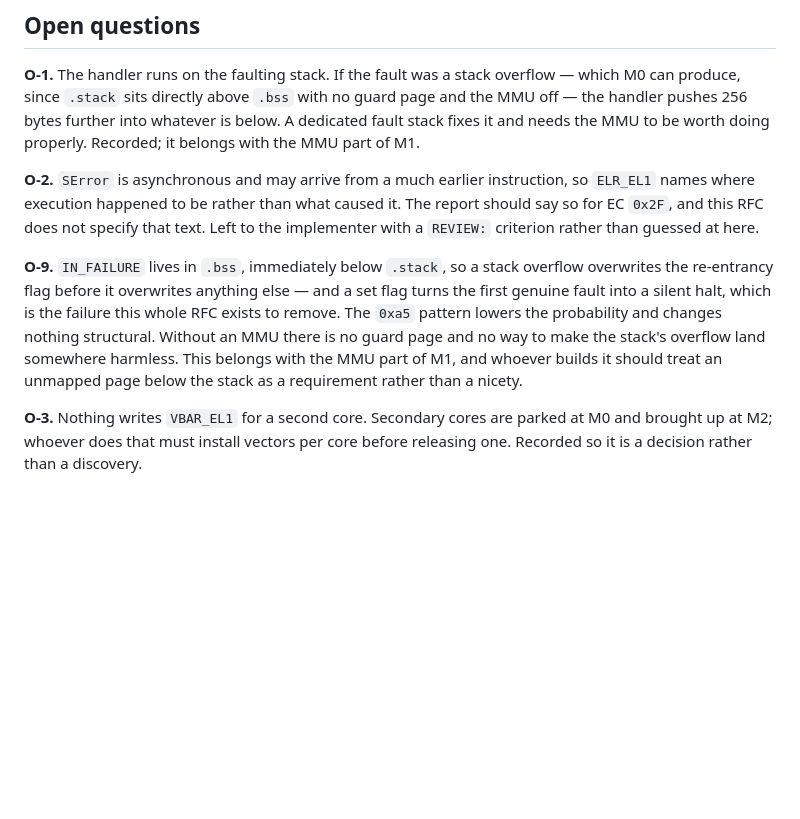
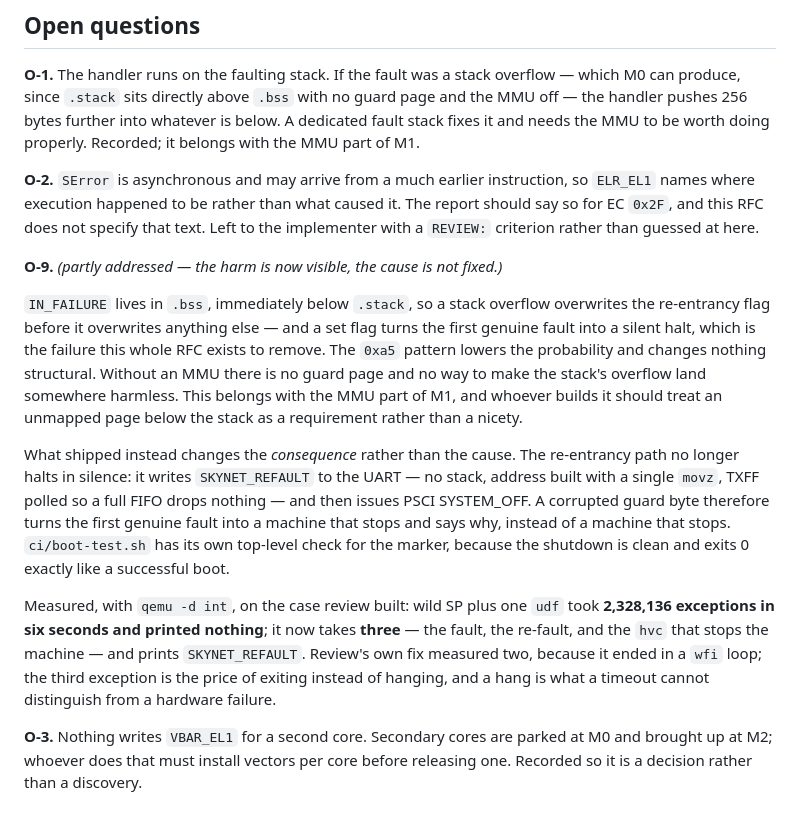
Before and after one commit to joggi59/skynet, a Markdown page: rfcs/0002-fault-reporting.md, the part around the change. Drawn GitHub-style; blank space fills up the shorter version.

Commit message:
rfc-0002: O-9 — the harm is visible now, the cause still needs the MMU
The re-entrancy path no longer halts in silence. It writes SKYNET_REFAULT with
no stack, then issues PSCI SYSTEM_OFF, so a corrupted guard byte turns the first
genuine fault into a machine that stops and says why rather than a machine that
stops. boot-test.sh gets its own top-level check, because that shutdown is clean
and exits 0 exactly like a successful boot.

Measured with qemu -d int on the case review built: wild SP plus one udf took
2,328,136 exceptions in six seconds and printed nothing; it now takes three and
prints the marker. Review's own fix measured two because it ended in a wfi loop.
The third exception is the hvc, and it is the price of exiting rather than
hanging — a timeout cannot tell a hang from a dead machine.

None of this is the fix. .bss still sits immediately below .stack, an overflow
still reaches the flag before it reaches anything else, and the answer is still
a guard page.

Co-Authored-By: Claude Opus 5 (1M context) <noreply@anthropic.com>

```diff
--- a/rfcs/0002-fault-reporting.md
+++ b/rfcs/0002-fault-reporting.md
@@ -281,13 +281,28 @@ where execution happened to be rather than what caused it. The report should say
 and this RFC does not specify that text. Left to the implementer with a `REVIEW:` criterion rather
 than guessed at here.
 
-**O-9.** `IN_FAILURE` lives in `.bss`, immediately below `.stack`, so a stack overflow overwrites the
+**O-9.** *(partly addressed — the harm is now visible, the cause is not fixed.)*
+
+`IN_FAILURE` lives in `.bss`, immediately below `.stack`, so a stack overflow overwrites the
 re-entrancy flag before it overwrites anything else — and a set flag turns the first genuine fault
 into a silent halt, which is the failure this whole RFC exists to remove. The `0xa5` pattern lowers
 the probability and changes nothing structural. Without an MMU there is no guard page and no way to
 make the stack's overflow land somewhere harmless. This belongs with the MMU part of M1, and whoever
 builds it should treat an unmapped page below the stack as a requirement rather than a nicety.
 
+What shipped instead changes the *consequence* rather than the cause. The re-entrancy path no longer
+halts in silence: it writes `SKYNET_REFAULT` to the UART — no stack, address built with a single
+`movz`, TXFF polled so a full FIFO drops nothing — and then issues PSCI SYSTEM_OFF. A corrupted
+guard byte therefore turns the first genuine fault into a machine that stops and says why, instead
+of a machine that stops. `ci/boot-test.sh` has its own top-level check for the marker, because the
+shutdown is clean and exits 0 exactly like a successful boot.
+
+Measured, with `qemu -d int`, on the case review built: wild SP plus one `udf` took **2,328,136
+exceptions in six seconds and printed nothing**; it now takes **three** — the fault, the re-fault,
+and the `hvc` that stops the machine — and prints `SKYNET_REFAULT`. Review's own fix measured two,
+because it ended in a `wfi` loop; the third exception is the price of exiting instead of hanging,
+and a hang is what a timeout cannot distinguish from a hardware failure.
+
 **O-3.** Nothing writes `VBAR_EL1` for a second core. Secondary cores are parked at M0 and brought up
 at M2; whoever does that must install vectors per core before releasing one. Recorded so it is a
 decision rather than a discovery.
```
